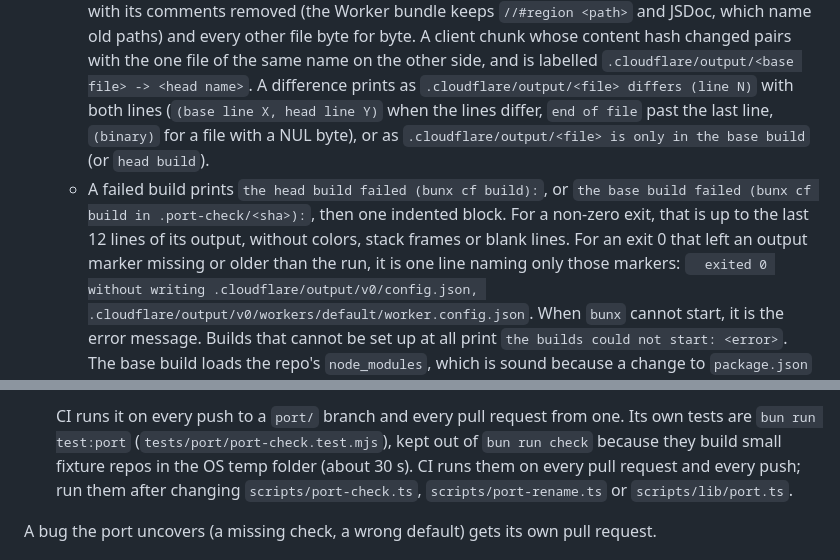
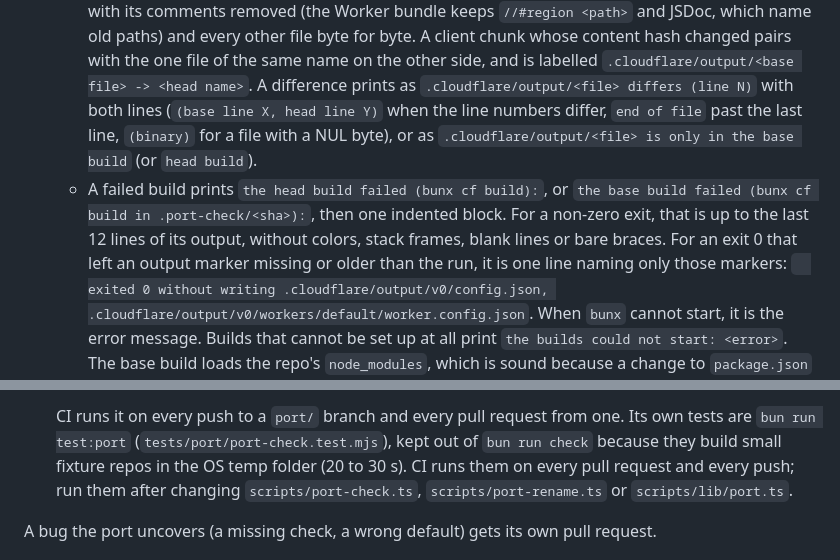
Before and after one commit to nesszer/pixfray, a Markdown page: docs/DEVELOPMENT.md, 2 parts joined by grey strips. Drawn GitHub-style.

Commit message:
docs: port-check test timing and build-diff report wording

```diff
--- a/docs/DEVELOPMENT.md
+++ b/docs/DEVELOPMENT.md
@@ -155,12 +155,12 @@ A port pull request changes types only, from a `port/<name>` branch:
      changed pairs with the one file of the same name on the other side, and is labelled
      `.cloudflare/output/<base file> -> <head name>`. A difference prints as
      `.cloudflare/output/<file> differs (line N)` with both lines (`(base line X, head line Y)`
-     when the lines differ, `end of file` past the last line, `(binary)` for a file with a NUL
+     when the line numbers differ, `end of file` past the last line, `(binary)` for a file with a NUL
      byte), or as `.cloudflare/output/<file> is only in the base build` (or `head build`).
    - A failed build prints `the head build failed (bunx cf build):`, or
      `the base build failed (bunx cf build in .port-check/<sha>):`, then one indented block. For
-     a non-zero exit, that is up to the last 12 lines of its output, without colors, stack frames
-     or blank lines. For an exit 0 that left an output marker missing or older than the run, it
+     a non-zero exit, that is up to the last 12 lines of its output, without colors, stack frames,
+     blank lines or bare braces. For an exit 0 that left an output marker missing or older than the run, it
      is one line naming only those markers:
      `  exited 0 without writing .cloudflare/output/v0/config.json, .cloudflare/output/v0/workers/default/worker.config.json`.
      When `bunx` cannot start, it is the error message. Builds that cannot be set up at all print
@@ -184,7 +184,7 @@ A port pull request changes types only, from a `port/<name>` branch:
 
    CI runs it on every push to a `port/` branch and every pull request from one. Its own tests
    are `bun run test:port` (`tests/port/port-check.test.mjs`), kept out of `bun run check`
-   because they build small fixture repos in the OS temp folder (about 30 s). CI runs them on
+   because they build small fixture repos in the OS temp folder (20 to 30 s). CI runs them on
    every pull request and every push; run them after changing `scripts/port-check.ts`,
    `scripts/port-rename.ts` or `scripts/lib/port.ts`.
 
```
